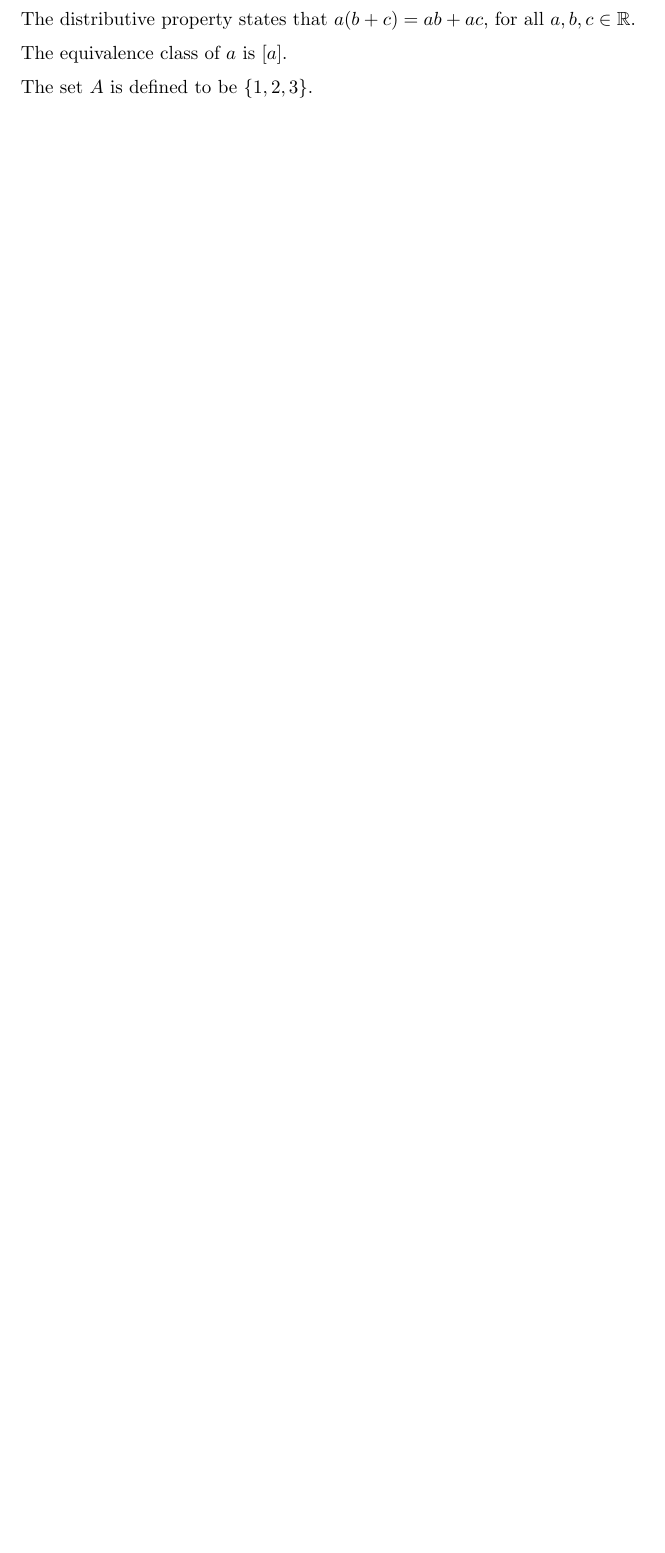
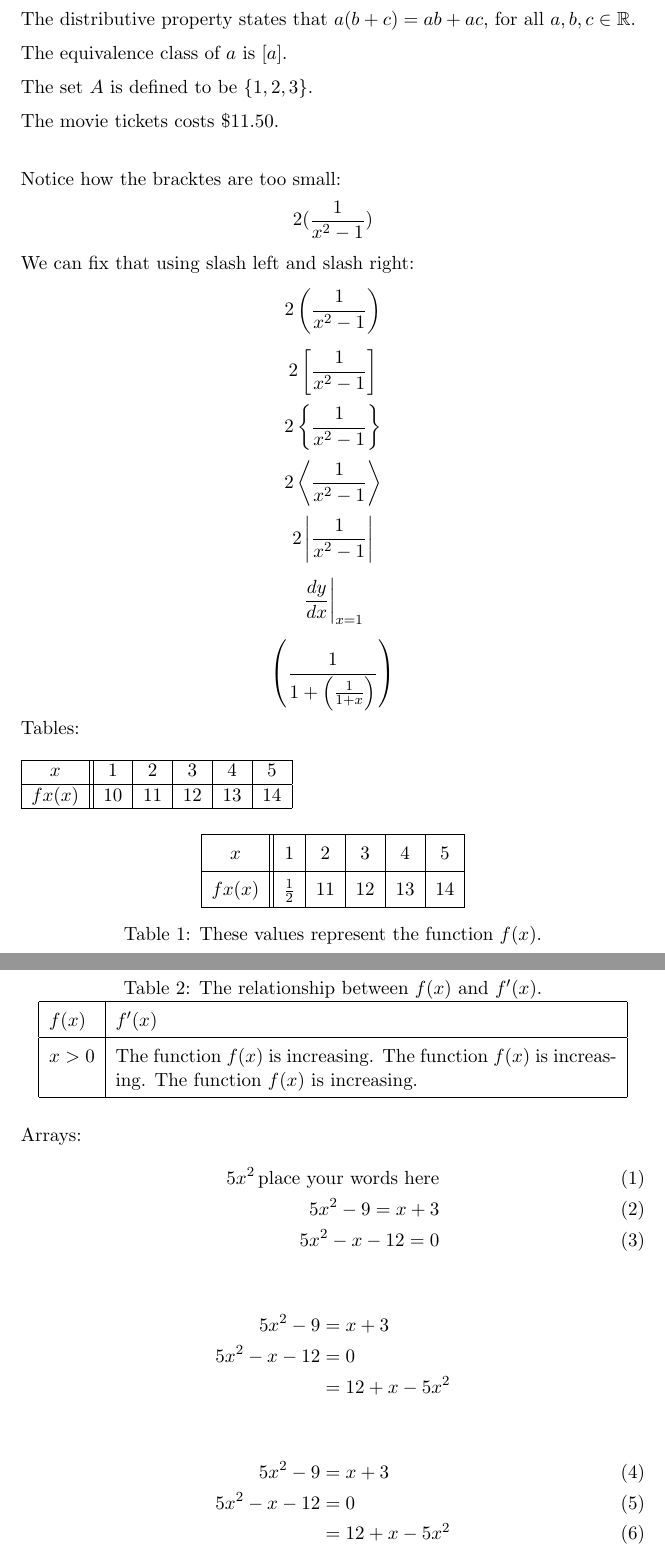
Before and after one commit to tommyrharper/latex-tut, a LaTeX document (lesson-3-brackets/lesson3.tex): part of the page before the commit and two parts of pages 1 and 2 of 2 after it, the two joined at a grey line, cut so that both start at the same text, the shorter picture padded with empty space. Compiled offline with pdfLaTeX.

Commit message:
feat: lesson 3

```diff
--- a/lesson-3-brackets/lesson3.tex
+++ b/lesson-3-brackets/lesson3.tex
@@ -6,6 +8,74 @@
 
 The distributive property states that $a(b+c)=ab+ac$, for all $a, b, c \in \mathbb{R}$. \\[6pt]
 The equivalence class of $a$ is $[a]$. \\[6pt]
-The set $A$ is defined to be $\{1, 2, 3\}$.
+The set $A$ is defined to be $\{1, 2, 3\}$. \\[6pt]
+The movie tickets costs $\$11.50$. \\[6pt]
+
+Notice how the bracktes are too small:
+$$2(\frac{1}{x^2-1})$$
+We can fix that using slash left and slash right:
+$$2\left(\frac{1}{x^2-1}\right)$$
+$$2\left[\frac{1}{x^2-1}\right]$$
+$$2\left\{\frac{1}{x^2-1}\right\}$$
+$$2\left \langle \frac{1}{x^2-1}\right \rangle$$
+$$2\left | \frac{1}{x^2-1}\right |$$
+
+$$\left.\frac{dy}{dx}\right|_{x=1}$$
+
+$$\left( \frac{1}{1+\left(\frac{1}{1+x}\right)} \right)$$
+
+Tables:\\
+
+\begin{tabular}{|c||c|c|c|c|c|} %c standards for centered for a given column, you can also do l for left aligned and r for right aligned%
+\hline
+$x$ & 1 & 2 & 3 & 4 & 5 \\ \hline
+$fx(x)$ & 10 & 11 & 12 & 13 & 14 \\ \hline
+\end{tabular}
+
+\vspace{1mm}
+
+\begin{table}[H] %The H with the float package fixes this table in place%
+\centering
+\def\arraystretch{1.5} %add extra padding in table cells
+\begin{tabular}{|c||c|c|c|c|c|} %c standards for centered for a given column, you can also do l for left aligned and r for right aligned%
+\hline
+$x$ & 1 & 2 & 3 & 4 & 5 \\ \hline
+$fx(x)$ & $\frac{1}{2}$ & 11 & 12 & 13 & 14 \\ \hline
+\end{tabular}
+\caption{These values represent the function $f(x)$.}
+\end{table}
+
+
+\begin{table}[H]
+\centering
+\caption{The relationship between $f(x)$ and $f'(x)$.}
+\def\arraystretch{1.5} %add extra padding in table cells
+\begin{tabular}{|l|p{4in}|} %p is for paragraph at 4 inches wide%
+\hline
+$f(x)$ & $f'(x)$ \\ \hline
+$ x>0$ & The function $f(x)$ is increasing. The function $f(x)$ is increasing. The function $f(x)$ is increasing. \\ \hline
+\end{tabular}
+\end{table}
+
+Arrays:
+\begin{align}
+% \, forces a space in math mode
+5x^2\, \text{place your words here}\\
+5x^2-9=x+3\\
+5x^2-x-12=0
+\end{align}
+
+\begin{align*}
+5x^2-9&=x+3\\
+5x^2-x-12&=0\\
+&= 12 + x - 5x^2
+\end{align*}
+
+\begin{align}
+    % &= aligns the equals signs
+5x^2-9&=x+3\\
+5x^2-x-12&=0\\
+&= 12 + x - 5x^2
+\end{align}
 
 \end{document}
```
Also changed, not shown: lesson-3-brackets/lesson3.pdf, lesson-3-brackets/lesson3.tex (2 more changed lines), 3 other files.
